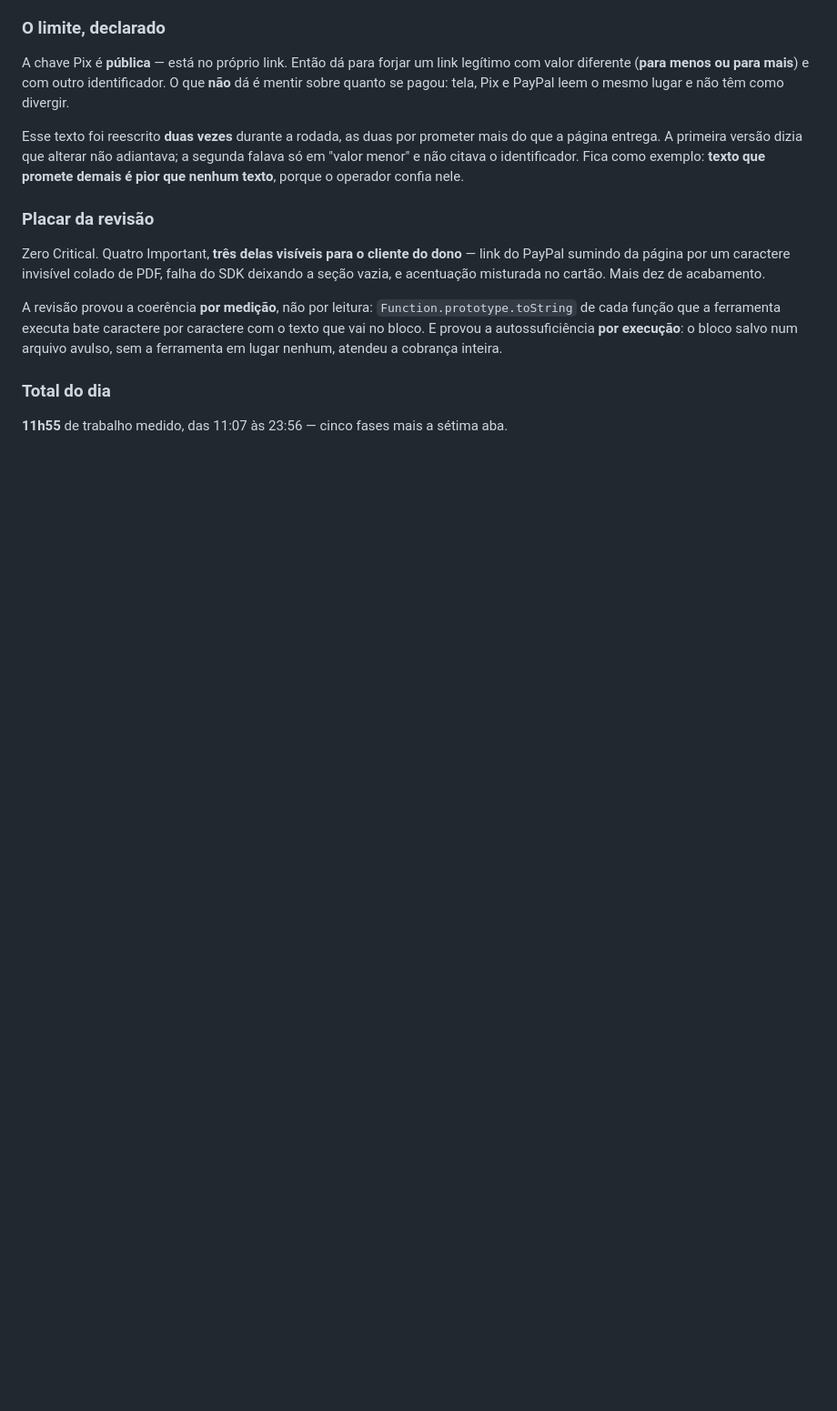
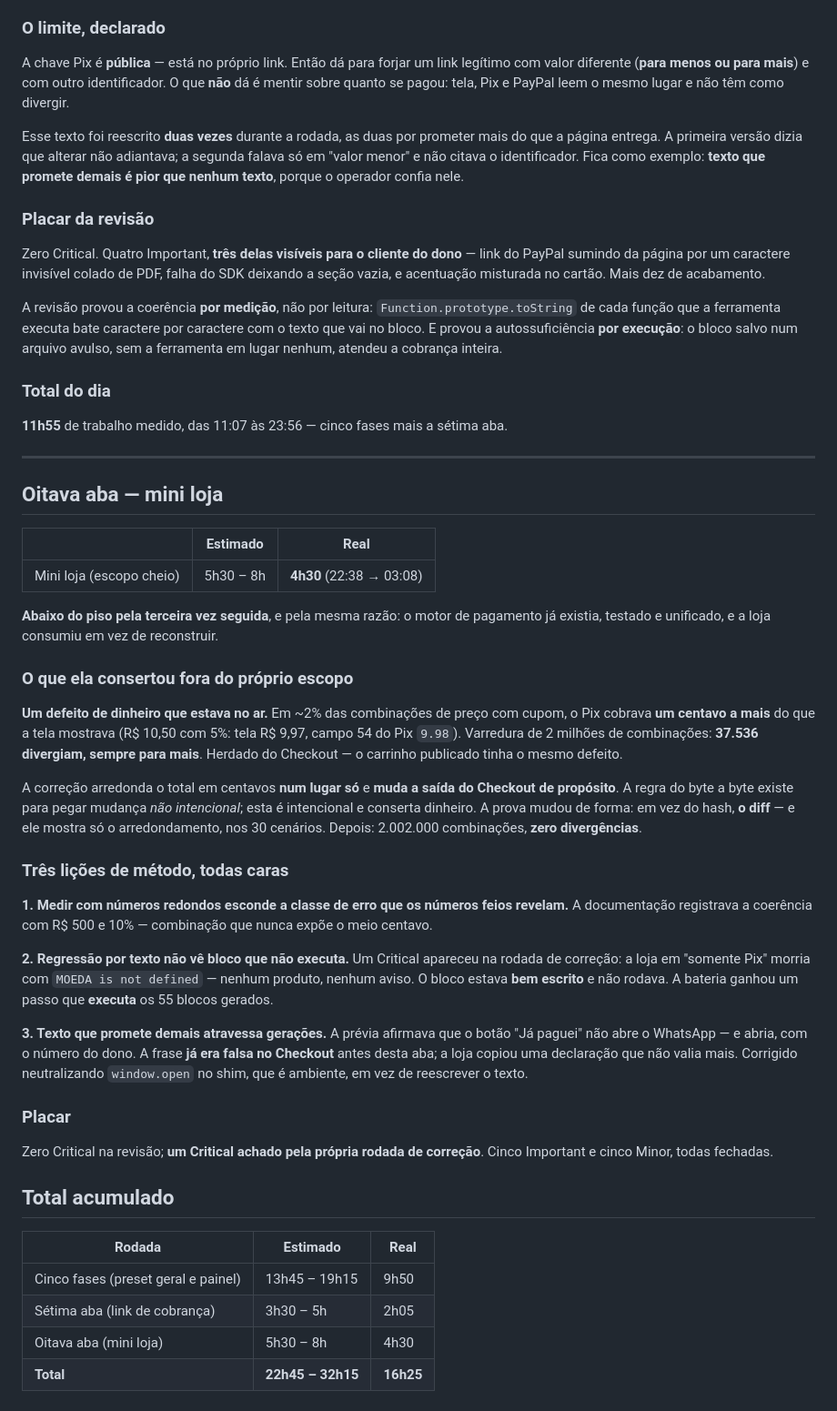
Before and after one commit to coretech-br/construtores-fotocerta, a Markdown page: docs/ledger-evolucao-2026-08.md, the part around the change. Shown at 91% size. Rendered like a GitHub page; blank space fills up the shorter version.

Commit message:
Ledger: mini loja em 4h30, e o total acumulado de 16h25
Tres licoes de metodo registradas, todas caras: medir com numeros redondos
esconde a classe de erro dos numeros feios; regressao por texto nao ve bloco
que nao executa; e texto que promete demais atravessa geracoes.

Co-Authored-By: Claude Opus 5 <noreply@anthropic.com>

```diff
--- a/docs/ledger-evolucao-2026-08.md
+++ b/docs/ledger-evolucao-2026-08.md
@@ -299,3 +299,40 @@ A revisão provou a coerência **por medição**, não por leitura: `Function.pr
 ### Total do dia
 
 **11h55** de trabalho medido, das 11:07 às 23:56 — cinco fases mais a sétima aba.
+
+---
+
+## Oitava aba — mini loja
+
+| | Estimado | Real |
+|---|---|---|
+| Mini loja (escopo cheio) | 5h30 – 8h | **4h30** (22:38 → 03:08) |
+
+**Abaixo do piso pela terceira vez seguida**, e pela mesma razão: o motor de pagamento já existia, testado e unificado, e a loja consumiu em vez de reconstruir.
+
+### O que ela consertou fora do próprio escopo
+
+**Um defeito de dinheiro que estava no ar.** Em ~2% das combinações de preço com cupom, o Pix cobrava **um centavo a mais** do que a tela mostrava (R$ 10,50 com 5%: tela R$ 9,97, campo 54 do Pix `9.98`). Varredura de 2 milhões de combinações: **37.536 divergiam, sempre para mais**. Herdado do Checkout — o carrinho publicado tinha o mesmo defeito.
+
+A correção arredonda o total em centavos **num lugar só** e **muda a saída do Checkout de propósito**. A regra do byte a byte existe para pegar mudança *não intencional*; esta é intencional e conserta dinheiro. A prova mudou de forma: em vez do hash, **o diff** — e ele mostra só o arredondamento, nos 30 cenários. Depois: 2.002.000 combinações, **zero divergências**.
+
+### Três lições de método, todas caras
+
+**1. Medir com números redondos esconde a classe de erro que os números feios revelam.** A documentação registrava a coerência com R$ 500 e 10% — combinação que nunca expõe o meio centavo.
+
+**2. Regressão por texto não vê bloco que não executa.** Um Critical apareceu na rodada de correção: a loja em "somente Pix" morria com `MOEDA is not defined` — nenhum produto, nenhum aviso. O bloco estava **bem escrito** e não rodava. A bateria ganhou um passo que **executa** os 55 blocos gerados.
+
+**3. Texto que promete demais atravessa gerações.** A prévia afirmava que o botão "Já paguei" não abre o WhatsApp — e abria, com o número do dono. A frase **já era falsa no Checkout** antes desta aba; a loja copiou uma declaração que não valia mais. Corrigido neutralizando `window.open` no shim, que é ambiente, em vez de reescrever o texto.
+
+### Placar
+
+Zero Critical na revisão; **um Critical achado pela própria rodada de correção**. Cinco Important e cinco Minor, todas fechadas.
+
+## Total acumulado
+
+| Rodada | Estimado | Real |
+|---|---|---|
+| Cinco fases (preset geral e painel) | 13h45 – 19h15 | 9h50 |
+| Sétima aba (link de cobrança) | 3h30 – 5h | 2h05 |
+| Oitava aba (mini loja) | 5h30 – 8h | 4h30 |
+| **Total** | **22h45 – 32h15** | **16h25** |
```
